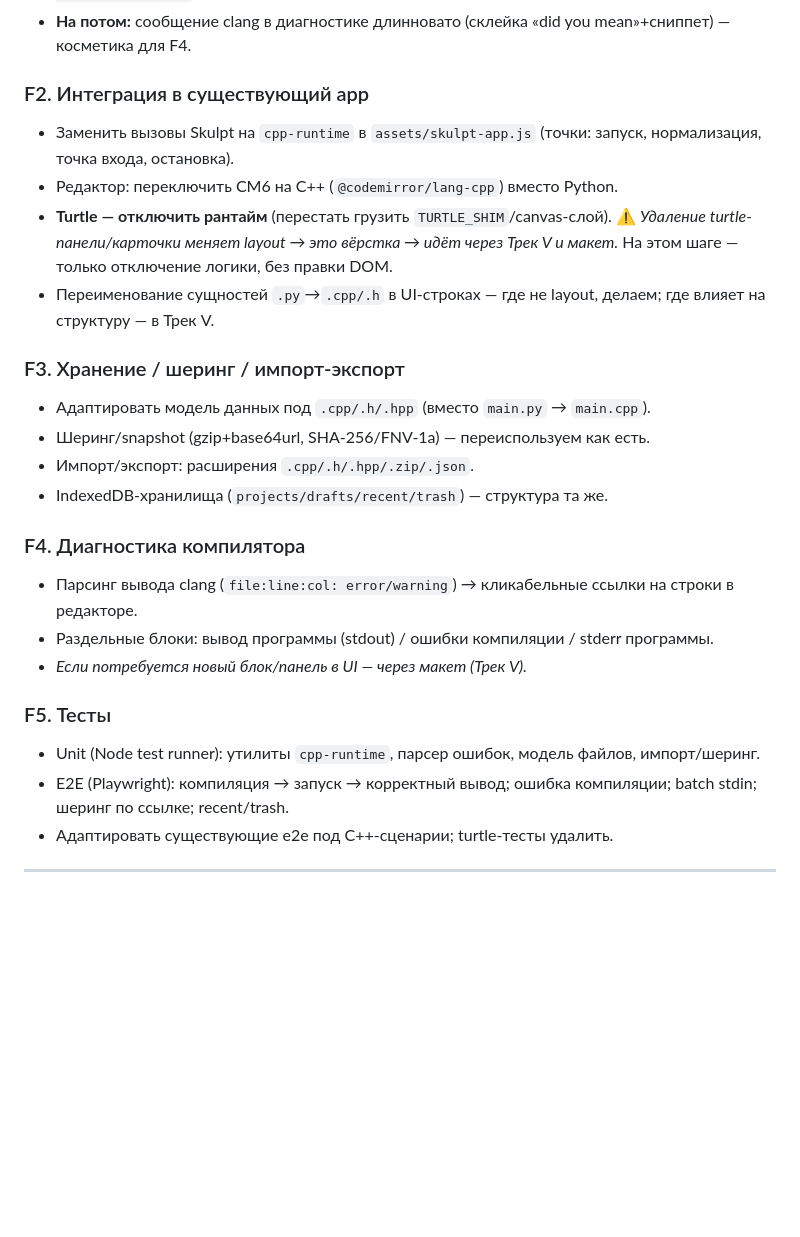
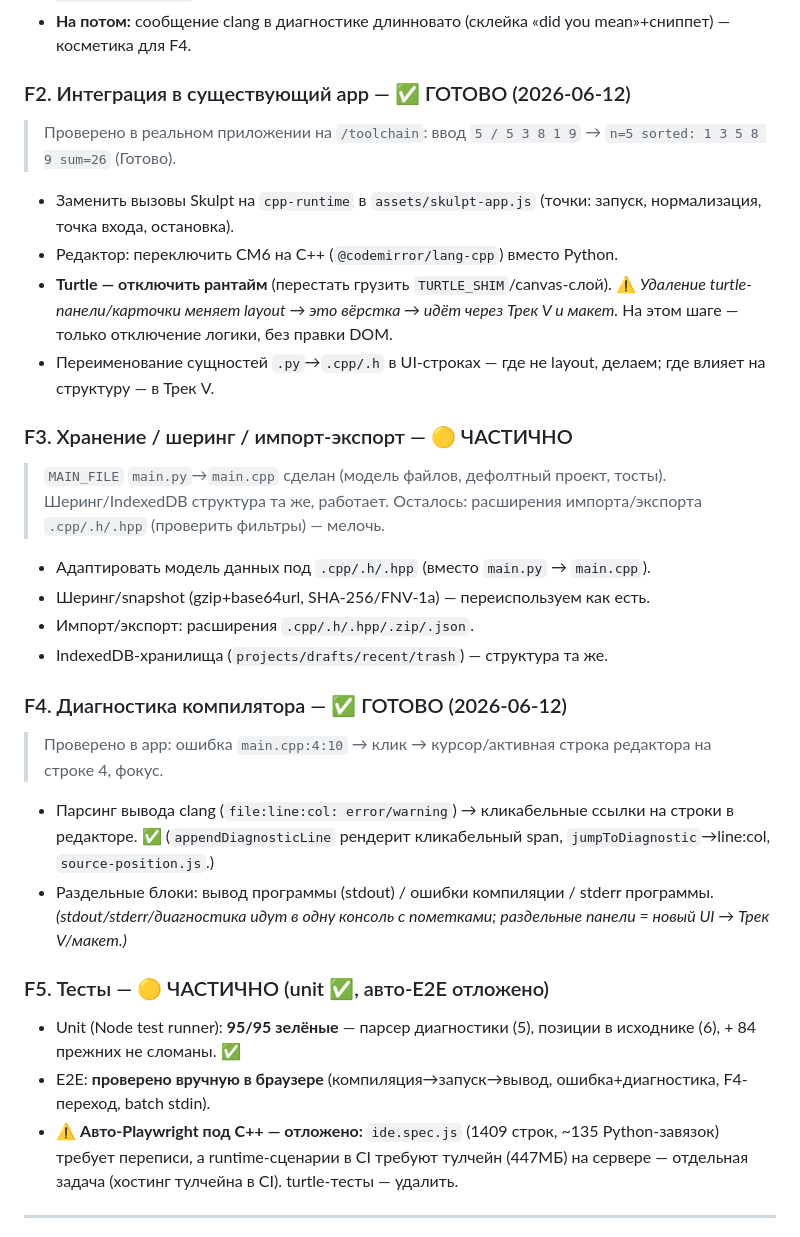
Before and after one commit to novakovichidSHP/MSHPlusPlus.Online, a Markdown page: docs/cpp-port/PLAN_MVP.md, the part around the change. Rendered like a GitHub page; blank space fills up the shorter version.

Commit message:
docs: статусы F2/F4 готовы, F3/F5 частично (PLAN_MVP)
Co-Authored-By: Claude Opus 4.8 <noreply@anthropic.com>

```diff
--- a/docs/cpp-port/PLAN_MVP.md
+++ b/docs/cpp-port/PLAN_MVP.md
@@ -45,28 +45,34 @@
   отдельная задача деплоя (`/toolchain/` на том же origin). Детали — `assets/cpp-runtime/README.md`.
 - **На потом:** сообщение clang в диагностике длинновато (склейка «did you mean»+сниппет) — косметика для F4.
 
-### F2. Интеграция в существующий app
+### F2. Интеграция в существующий app — ✅ ГОТОВО (2026-06-12)
+> Проверено в реальном приложении на `/toolchain`: ввод `5 / 5 3 8 1 9` → `n=5 sorted: 1 3 5 8 9 sum=26` (Готово).
 - Заменить вызовы Skulpt на `cpp-runtime` в `assets/skulpt-app.js` (точки: запуск, нормализация, точка входа, остановка).
 - Редактор: переключить CM6 на C++ (`@codemirror/lang-cpp`) вместо Python.
 - **Turtle — отключить рантайм** (перестать грузить `TURTLE_SHIM`/canvas-слой). ⚠️ *Удаление turtle-панели/карточки
   меняет layout → это вёрстка → идёт через Трек V и макет.* На этом шаге — только отключение логики, без правки DOM.
 - Переименование сущностей `.py`→`.cpp/.h` в UI-строках — где не layout, делаем; где влияет на структуру — в Трек V.
 
-### F3. Хранение / шеринг / импорт-экспорт
+### F3. Хранение / шеринг / импорт-экспорт — 🟡 ЧАСТИЧНО
+> `MAIN_FILE` `main.py`→`main.cpp` сделан (модель файлов, дефолтный проект, тосты). Шеринг/IndexedDB структура
+> та же, работает. Осталось: расширения импорта/экспорта `.cpp/.h/.hpp` (проверить фильтры) — мелочь.
 - Адаптировать модель данных под `.cpp/.h/.hpp` (вместо `main.py` → `main.cpp`).
 - Шеринг/snapshot (gzip+base64url, SHA-256/FNV-1a) — переиспользуем как есть.
 - Импорт/экспорт: расширения `.cpp/.h/.hpp/.zip/.json`.
 - IndexedDB-хранилища (`projects/drafts/recent/trash`) — структура та же.
 
-### F4. Диагностика компилятора
-- Парсинг вывода clang (`file:line:col: error/warning`) → кликабельные ссылки на строки в редакторе.
-- Раздельные блоки: вывод программы (stdout) / ошибки компиляции / stderr программы.
-- *Если потребуется новый блок/панель в UI — через макет (Трек V).*
+### F4. Диагностика компилятора — ✅ ГОТОВО (2026-06-12)
+> Проверено в app: ошибка `main.cpp:4:10` → клик → курсор/активная строка редактора на строке 4, фокус.
+- Парсинг вывода clang (`file:line:col: error/warning`) → кликабельные ссылки на строки в редакторе. ✅
+  (`appendDiagnosticLine` рендерит кликабельный span, `jumpToDiagnostic`→line:col, `source-position.js`.)
+- Раздельные блоки: вывод программы (stdout) / ошибки компиляции / stderr программы. *(stdout/stderr/диагностика
+  идут в одну консоль с пометками; раздельные панели = новый UI → Трек V/макет.)*
 
-### F5. Тесты
-- Unit (Node test runner): утилиты `cpp-runtime`, парсер ошибок, модель файлов, импорт/шеринг.
-- E2E (Playwright): компиляция → запуск → корректный вывод; ошибка компиляции; batch stdin; шеринг по ссылке; recent/trash.
-- Адаптировать существующие e2e под C++-сценарии; turtle-тесты удалить.
+### F5. Тесты — 🟡 ЧАСТИЧНО (unit ✅, авто-E2E отложено)
+- Unit (Node test runner): **95/95 зелёные** — парсер диагностики (5), позиции в исходнике (6), + 84 прежних не сломаны. ✅
+- E2E: **проверено вручную в браузере** (компиляция→запуск→вывод, ошибка+диагностика, F4-переход, batch stdin).
+- ⚠️ **Авто-Playwright под C++ — отложено:** `ide.spec.js` (1409 строк, ~135 Python-завязок) требует переписи, а
+  runtime-сценарии в CI требуют тулчейн (447МБ) на сервере — отдельная задача (хостинг тулчейна в CI). turtle-тесты — удалить.
 
 ---
 
```
